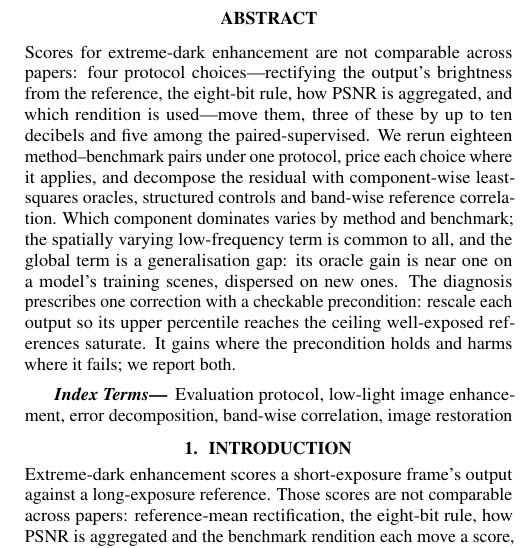
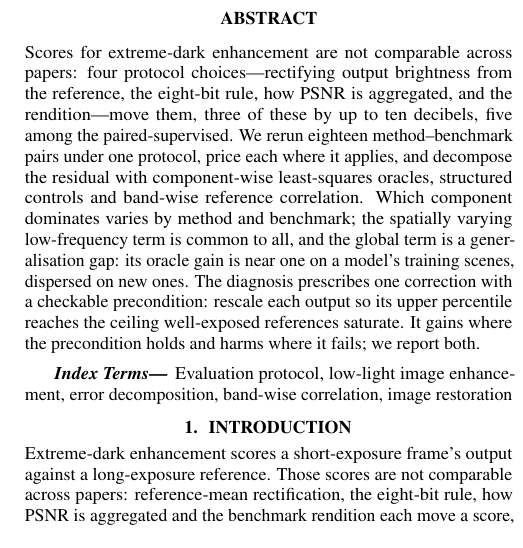
Before and after one commit to HeunSeungLim/lowlight-decomp, a LaTeX paper (paper_tables/main.tex): part of one column of page 1 of 5, cut so that both start at the same text. Compiled offline with pdfLaTeX.

Commit message:
Keep the abstract inside the word limit and price the fourth choice honestly
The bound in the abstract, introduction and conclusion covered all four protocol
choices, but the fourth is a difference of absolute scores between two renditions,
not a shift of the same quantity: the summaries now say which three the decibel
figure covers, as the results section already did. Trimming four words elsewhere
keeps the abstract under the limit on the strictest count.

```diff
--- a/paper_tables/main.tex
+++ b/paper_tables/main.tex
@@ -33,7 +33,7 @@
 \maketitle
 
 \begin{abstract}
-Scores for extreme-dark enhancement are not comparable across papers: four protocol choices---rectifying the output's brightness from the reference, the eight-bit rule, how PSNR is aggregated, and which rendition is used---move them, three of these by up to ten decibels and five among the paired-supervised. We rerun eighteen method--benchmark pairs under one protocol, price each choice where it applies, and decompose the residual with component-wise least-squares oracles, structured controls and band-wise reference correlation. Which component dominates varies by method and benchmark; the spatially varying low-frequency term is common to all, and the global term is a generalisation gap: its oracle gain is near one on a model's training scenes, dispersed on new ones. The diagnosis prescribes one correction with a checkable precondition: rescale each output so its upper percentile reaches the ceiling well-exposed references saturate. It gains where the precondition holds and harms where it fails; we report both.
+Scores for extreme-dark enhancement are not comparable across papers: four protocol choices---rectifying output brightness from the reference, the eight-bit rule, how PSNR is aggregated, and the rendition---move them, three of these by up to ten decibels, five among the paired-supervised. We rerun eighteen method--benchmark pairs under one protocol, price each where it applies, and decompose the residual with component-wise least-squares oracles, structured controls and band-wise reference correlation. Which component dominates varies by method and benchmark; the spatially varying low-frequency term is common to all, and the global term is a generalisation gap: its oracle gain is near one on a model's training scenes, dispersed on new ones. The diagnosis prescribes one correction with a checkable precondition: rescale each output so its upper percentile reaches the ceiling well-exposed references saturate. It gains where the precondition holds and harms where it fails; we report both.
 \end{abstract}
 \begin{keywords}
 Evaluation protocol, low-light image enhancement, error decomposition, band-wise correlation, image restoration
```
Also changed, not shown: paper_tables/main.pdf.
